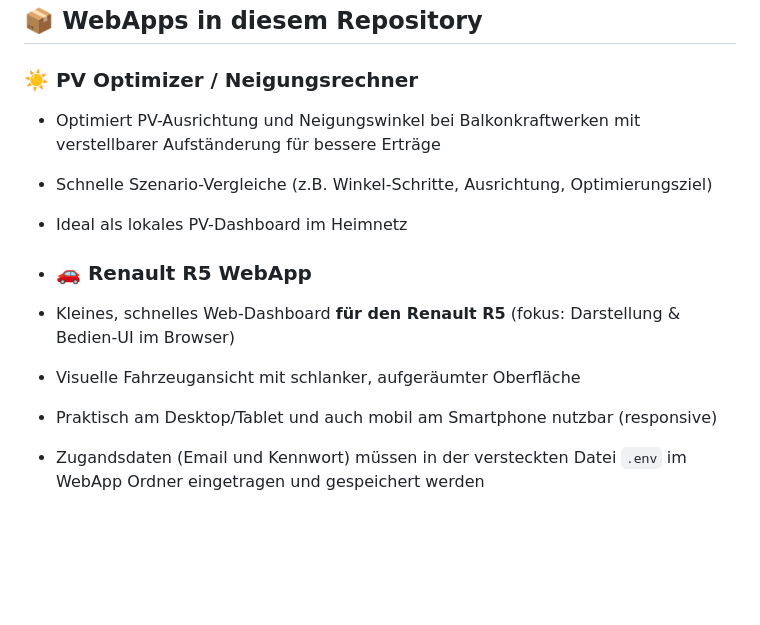
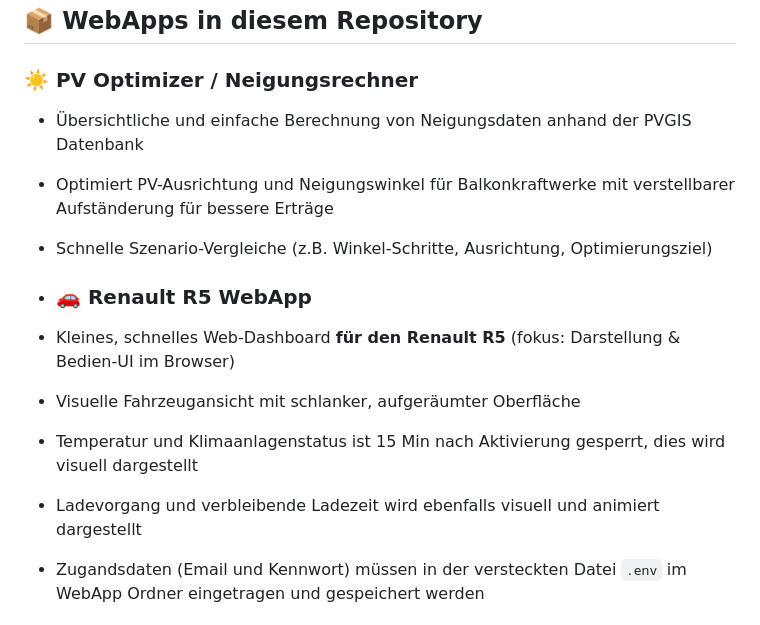
Before and after one commit to Andiweli/WebApps, a Markdown page: README.md, the part around the change. GitHub-like rendering; blank space fills up the shorter version.

Commit message:
Revise feature descriptions in README.md
Updated descriptions for PV Optimizer and Renault R5 WebApp features.

```diff
--- a/README.md
+++ b/README.md
@@ -13,14 +13,15 @@ Mit Tailscale kannst du die WebApps außerdem sicher von unterwegs am Smartphone
 ## 📦 WebApps in diesem Repository
 
 ### ☀️ PV Optimizer / Neigungsrechner
-- Optimiert PV-Ausrichtung und Neigungswinkel bei Balkonkraftwerken mit verstellbarer Aufständerung für bessere Erträge
+- Übersichtliche und einfache Berechnung von Neigungsdaten anhand der PVGIS Datenbank
+- Optimiert PV-Ausrichtung und Neigungswinkel für Balkonkraftwerke mit verstellbarer Aufständerung für bessere Erträge
 - Schnelle Szenario-Vergleiche (z.B. Winkel-Schritte, Ausrichtung, Optimierungsziel)
-- Ideal als lokales PV-Dashboard im Heimnetz
 
 - ### 🚗 Renault R5 WebApp
 - Kleines, schnelles Web-Dashboard **für den Renault R5** (fokus: Darstellung & Bedien-UI im Browser)
 - Visuelle Fahrzeugansicht mit schlanker, aufgeräumter Oberfläche
-- Praktisch am Desktop/Tablet und auch mobil am Smartphone nutzbar (responsive)
+- Temperatur und Klimaanlagenstatus ist 15 Min nach Aktivierung gesperrt, dies wird visuell dargestellt
+- Ladevorgang und verbleibende Ladezeit wird ebenfalls visuell und animiert dargestellt
 - Zugandsdaten (Email und Kennwort) müssen in der versteckten Datei `.env` im WebApp Ordner eingetragen und gespeichert werden
 
 ### ⚡ NetzNÖ Zählerstände
```
